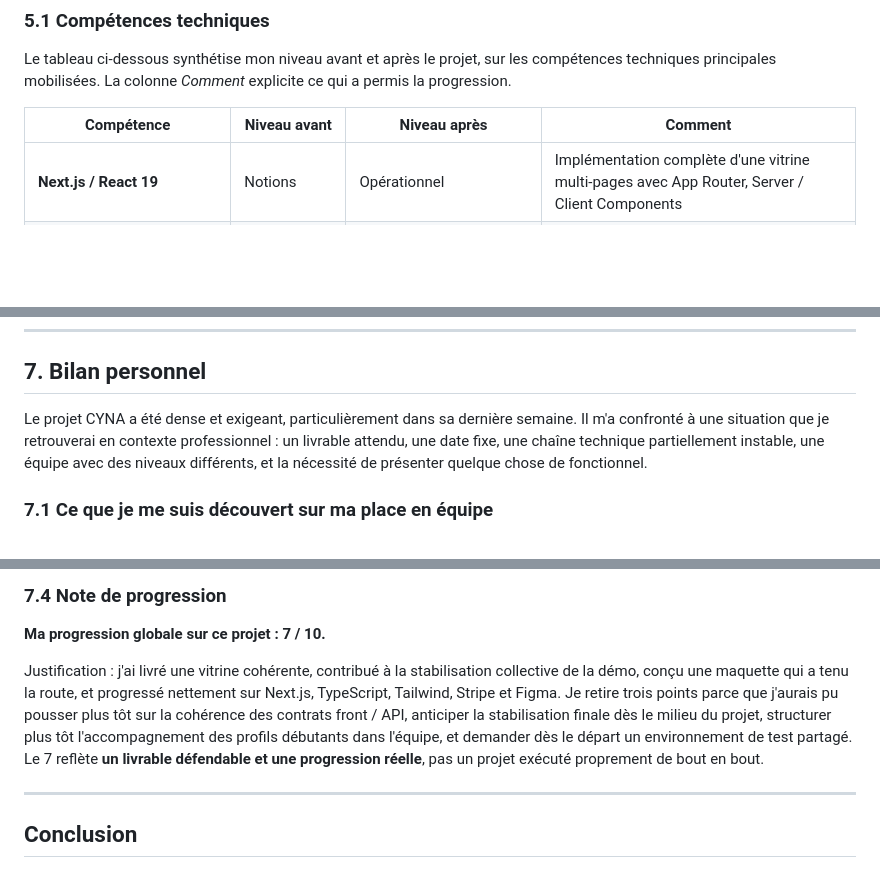
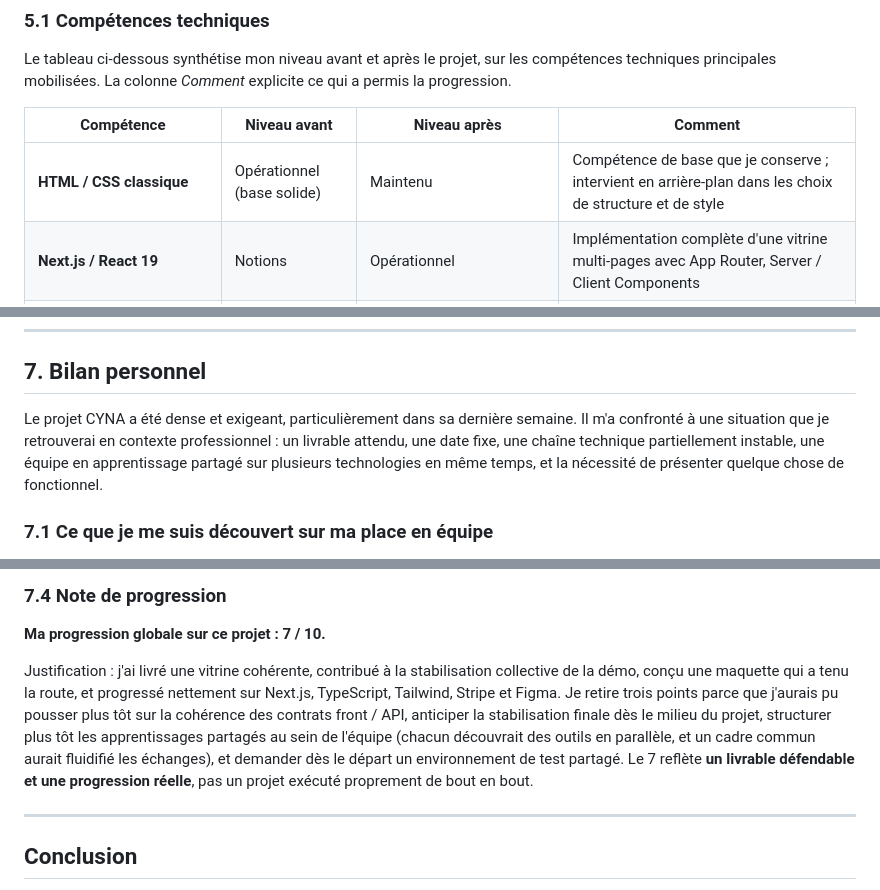
Before and after one commit to BaronFrancois/cynaREX, a Markdown page: REX_FRANCOIS_V2.md, 3 parts joined by grey strips. Drawn GitHub-style; blank space fills up the shorter version.

```diff
--- a/REX_FRANCOIS_V2.md
+++ b/REX_FRANCOIS_V2.md
@@ -209,6 +209,7 @@ Le tableau ci-dessous synthétise mon niveau avant et après le projet, sur les
 
 | Compétence | Niveau avant | Niveau après | Comment |
 |---|---|---|---|
+| **HTML / CSS classique** | Opérationnel (base solide) | Maintenu | Compétence de base que je conserve ; intervient en arrière-plan dans les choix de structure et de style |
 | **Next.js / React 19** | Notions | Opérationnel | Implémentation complète d'une vitrine multi-pages avec App Router, Server / Client Components |
 | **TypeScript en équipe** | Notions | Opérationnel | Typage des composants, des services API, des types partagés (`types/produit.ts`) |
 | **Tailwind CSS 4** | Aucun | Opérationnel (avec réserves personnelles) | Apprentissage en cours de projet ; reste un outil que j'utilise sans en être pleinement convaincu |
@@ -284,7 +285,7 @@ C'est aussi à ce moment-là que j'ai mesuré le bénéfice du **travail collabo
 
 ## 7. Bilan personnel
 
-Le projet CYNA a été dense et exigeant, particulièrement dans sa dernière semaine. Il m'a confronté à une situation que je retrouverai en contexte professionnel : un livrable attendu, une date fixe, une chaîne technique partiellement instable, une équipe avec des niveaux différents, et la nécessité de présenter quelque chose de fonctionnel.
+Le projet CYNA a été dense et exigeant, particulièrement dans sa dernière semaine. Il m'a confronté à une situation que je retrouverai en contexte professionnel : un livrable attendu, une date fixe, une chaîne technique partiellement instable, une équipe en apprentissage partagé sur plusieurs technologies en même temps, et la nécessité de présenter quelque chose de fonctionnel.
 
 ### 7.1 Ce que je me suis découvert sur ma place en équipe
 
@@ -318,7 +319,7 @@ Sur la base de l'expérience CYNA, voici ce que je mettrais en place dès le dé
 
 **Ma progression globale sur ce projet : 7 / 10.**
 
-Justification : j'ai livré une vitrine cohérente, contribué à la stabilisation collective de la démo, conçu une maquette qui a tenu la route, et progressé nettement sur Next.js, TypeScript, Tailwind, Stripe et Figma. Je retire trois points parce que j'aurais pu pousser plus tôt sur la cohérence des contrats front / API, anticiper la stabilisation finale dès le milieu du projet, structurer plus tôt l'accompagnement des profils débutants dans l'équipe, et demander dès le départ un environnement de test partagé. Le 7 reflète **un livrable défendable et une progression réelle**, pas un projet exécuté proprement de bout en bout.
+Justification : j'ai livré une vitrine cohérente, contribué à la stabilisation collective de la démo, conçu une maquette qui a tenu la route, et progressé nettement sur Next.js, TypeScript, Tailwind, Stripe et Figma. Je retire trois points parce que j'aurais pu pousser plus tôt sur la cohérence des contrats front / API, anticiper la stabilisation finale dès le milieu du projet, structurer plus tôt les apprentissages partagés au sein de l'équipe (chacun découvrait des outils en parallèle, et un cadre commun aurait fluidifié les échanges), et demander dès le départ un environnement de test partagé. Le 7 reflète **un livrable défendable et une progression réelle**, pas un projet exécuté proprement de bout en bout.
 
 ---
 
```
Also changed, not shown: other parts of REX_FRANCOIS_V2.md (+1 -33 lines).
